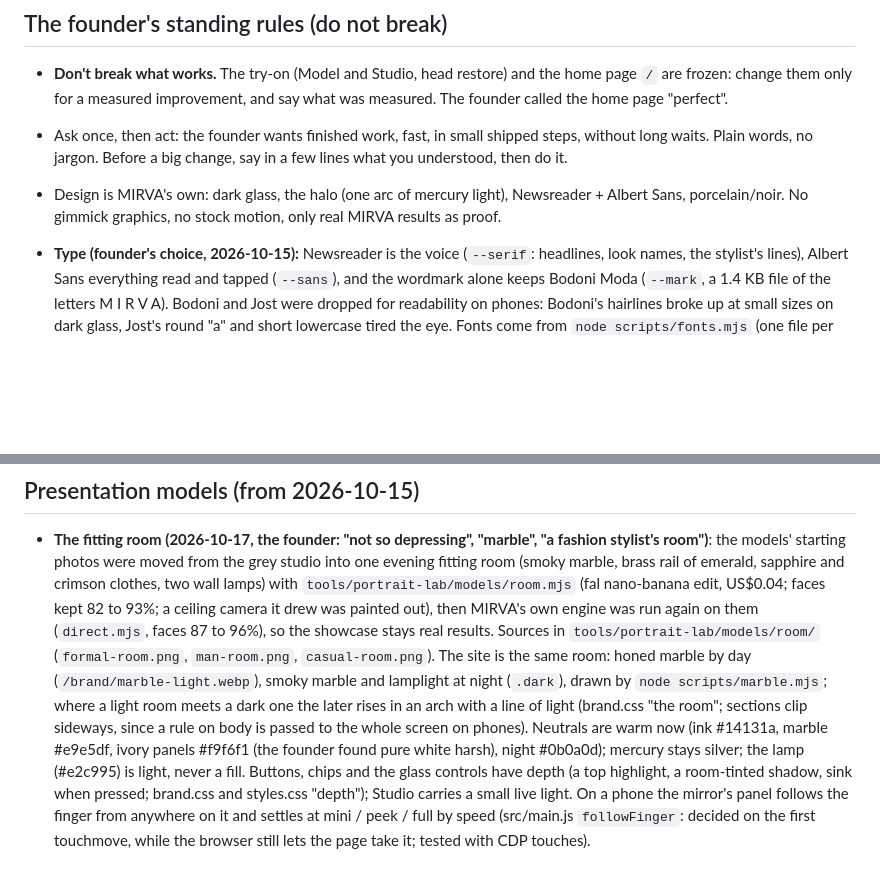
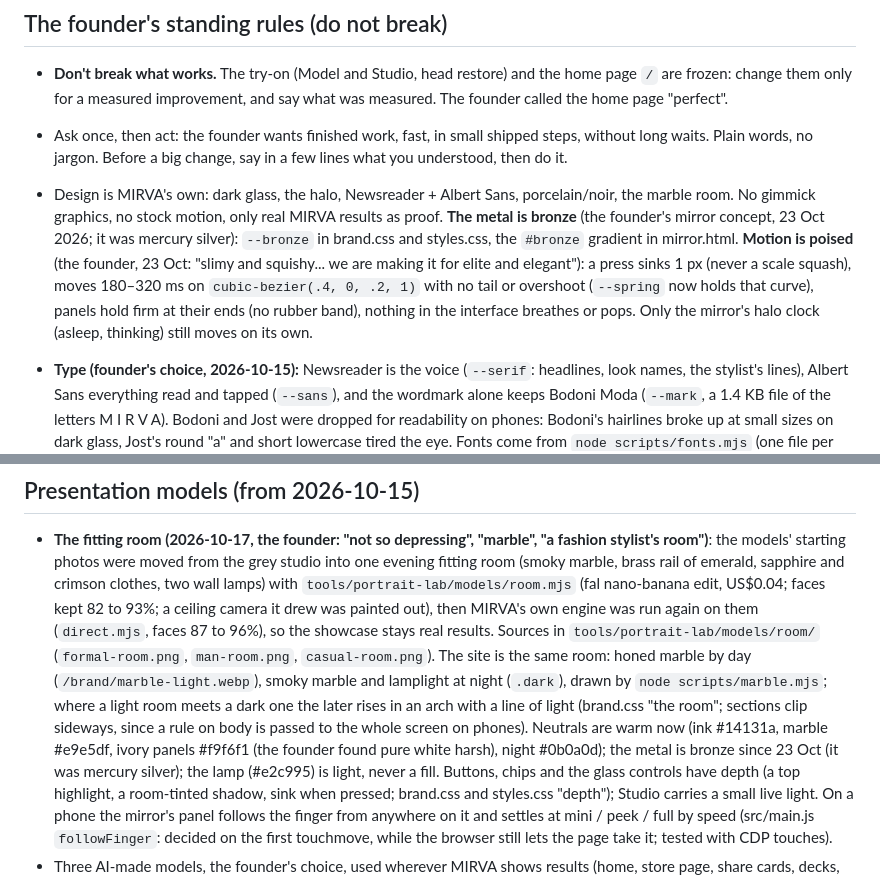
Before and after one commit to gamenailer0-oss/mirva, a Markdown page: CLAUDE.md, 2 parts joined by grey strips. GitHub-like rendering; blank space fills up the shorter version.

```diff
--- a/CLAUDE.md
+++ b/CLAUDE.md
@@ -13,8 +13,13 @@ Live: https://mirva.gamenailer0-1a9.workers.dev · Repo (PUBLIC): github.com/gam
   only for a measured improvement, and say what was measured. The founder called the home page "perfect".
 - Ask once, then act: the founder wants finished work, fast, in small shipped steps, without long waits. Plain words,
   no jargon. Before a big change, say in a few lines what you understood, then do it.
-- Design is MIRVA's own: dark glass, the halo (one arc of mercury light), Newsreader + Albert Sans, porcelain/noir. No
-  gimmick graphics, no stock motion, only real MIRVA results as proof.
+- Design is MIRVA's own: dark glass, the halo, Newsreader + Albert Sans, porcelain/noir, the marble room. No
+  gimmick graphics, no stock motion, only real MIRVA results as proof. **The metal is bronze** (the founder's mirror
+  concept, 23 Oct 2026; it was mercury silver): `--bronze` in brand.css and styles.css, the `#bronze` gradient in
+  mirror.html. **Motion is poised** (the founder, 23 Oct: "slimy and squishy... we are making it for elite and
+  elegant"): a press sinks 1 px (never a scale squash), moves 180–320 ms on `cubic-bezier(.4, 0, .2, 1)` with no tail
+  or overshoot (`--spring` now holds that curve), panels hold firm at their ends (no rubber band), nothing in the
+  interface breathes or pops. Only the mirror's halo clock (asleep, thinking) still moves on its own.
 - **Type (founder's choice, 2026-10-15):** Newsreader is the voice (`--serif`: headlines, look names, the stylist's
   lines), Albert Sans everything read and tapped (`--sans`), and the wordmark alone keeps Bodoni Moda (`--mark`, a
   1.4 KB file of the letters M I R V A). Bodoni and Jost were dropped for readability on phones: Bodoni's hairlines broke
@@ -381,7 +421,7 @@ Live: https://mirva.gamenailer0-1a9.workers.dev · Repo (PUBLIC): github.com/gam
   (`/brand/marble-light.webp`), smoky marble and lamplight at night (`.dark`), drawn by `node scripts/marble.mjs`;
   where a light room meets a dark one the later rises in an arch with a line of light (brand.css "the room"; sections
   clip sideways, since a rule on body is passed to the whole screen on phones). Neutrals are warm now (ink #14131a,
-  marble #e9e5df, ivory panels #f9f6f1 (the founder found pure white harsh), night #0b0a0d); mercury stays silver; the lamp
+  marble #e9e5df, ivory panels #f9f6f1 (the founder found pure white harsh), night #0b0a0d); the metal is bronze since 23 Oct (it was mercury silver); the lamp
   (#e2c995) is light, never a fill. Buttons, chips and the glass controls have depth (a top highlight, a room-tinted
   shadow, sink when pressed; brand.css and styles.css "depth"); Studio carries a small live light. On a phone the
   mirror's panel follows the finger from anywhere on it and settles at mini / peek / full by speed (src/main.js
```
Also changed, not shown: other parts of CLAUDE.md (+35 -0 lines).
